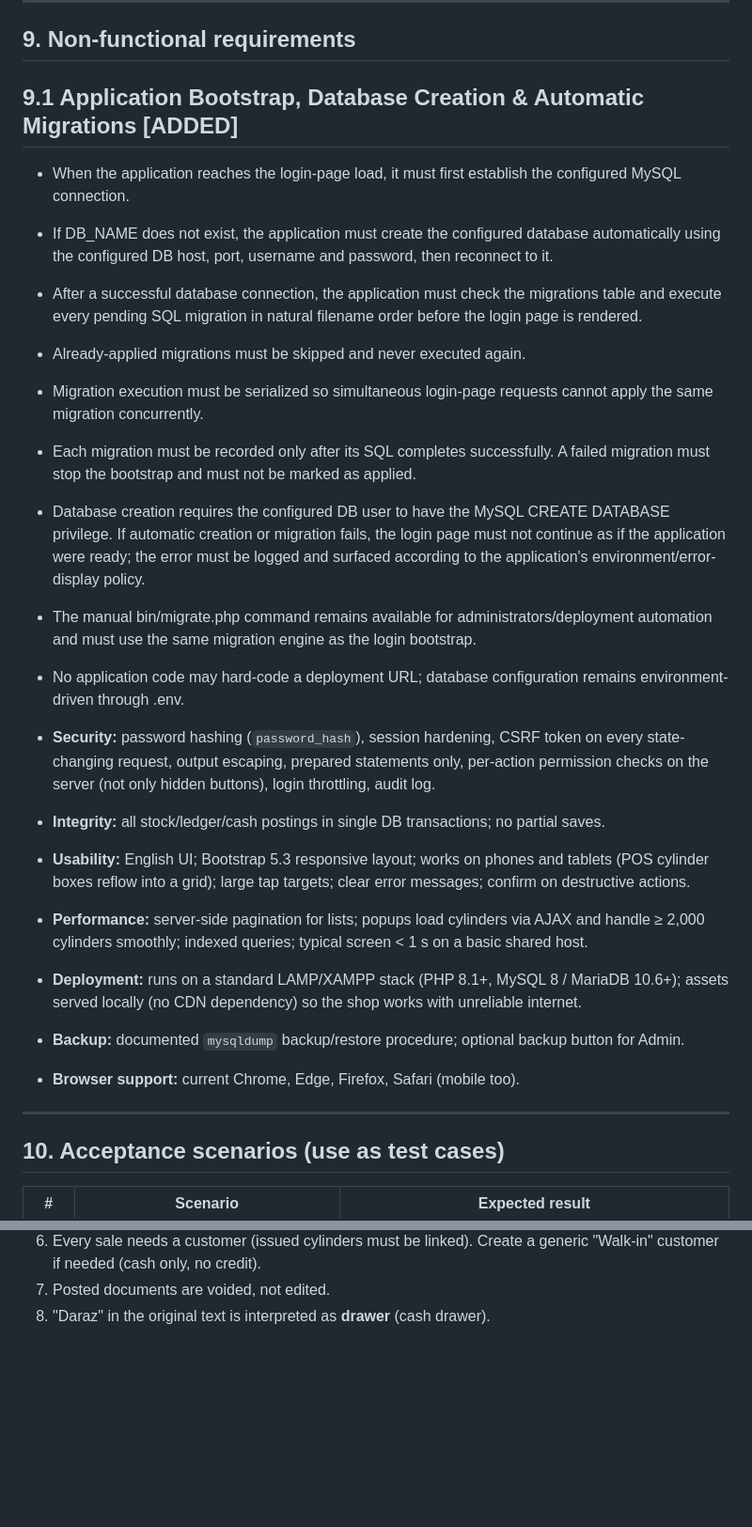
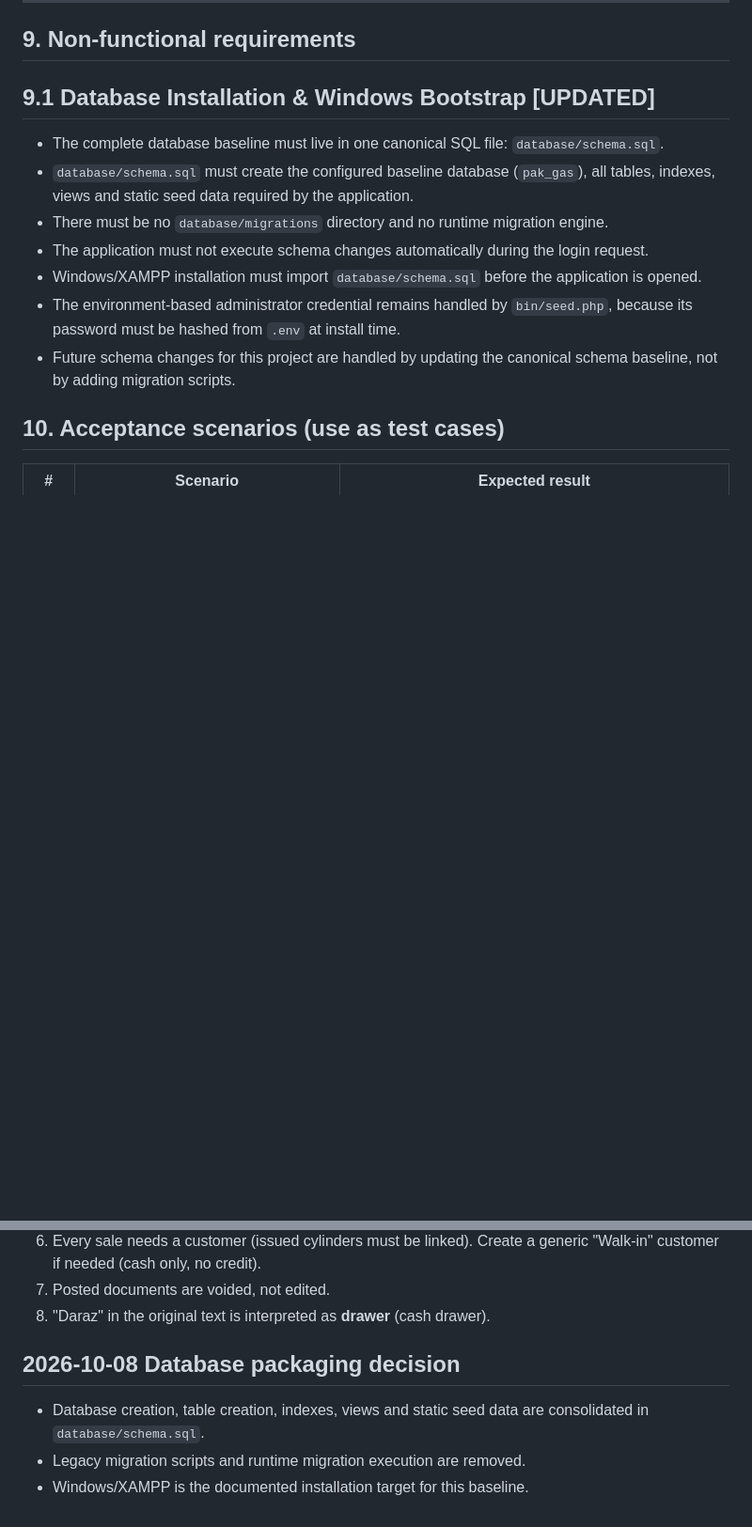
Before and after one commit to Abdulrehman-Malik/PAK-GAS-APP, a Markdown page: REQUIREMENTS.md, 2 parts joined by grey strips. Shown at 94% size. Rendered like a GitHub page; blank space fills up the shorter version.

Commit message:
docs(db): replace migration requirement with canonical schema baseline

```diff
--- a/REQUIREMENTS.md
+++ b/REQUIREMENTS.md
@@ -313,28 +313,15 @@ All reports: date filters, print-friendly, export to Excel/CSV.
 ---
 
 ## 9. Non-functional requirements
-## 9.1 Application Bootstrap, Database Creation & Automatic Migrations [ADDED]
+## 9.1 Database Installation & Windows Bootstrap [UPDATED]
 
-- When the application reaches the login-page load, it must first establish the configured MySQL connection.
-- If DB_NAME does not exist, the application must create the configured database automatically using the configured DB host, port, username and password, then reconnect to it.
-- After a successful database connection, the application must check the migrations table and execute every pending SQL migration in natural filename order before the login page is rendered.
-- Already-applied migrations must be skipped and never executed again.
-- Migration execution must be serialized so simultaneous login-page requests cannot apply the same migration concurrently.
-- Each migration must be recorded only after its SQL completes successfully. A failed migration must stop the bootstrap and must not be marked as applied.
-- Database creation requires the configured DB user to have the MySQL CREATE DATABASE privilege. If automatic creation or migration fails, the login page must not continue as if the application were ready; the error must be logged and surfaced according to the application's environment/error-display policy.
-- The manual bin/migrate.php command remains available for administrators/deployment automation and must use the same migration engine as the login bootstrap.
-- No application code may hard-code a deployment URL; database configuration remains environment-driven through .env.
-
-
-- **Security:** password hashing (`password_hash`), session hardening, CSRF token on every state-changing request, output escaping, prepared statements only, per-action permission checks on the server (not only hidden buttons), login throttling, audit log.
-- **Integrity:** all stock/ledger/cash postings in single DB transactions; no partial saves.
-- **Usability:** English UI; Bootstrap 5.3 responsive layout; works on phones and tablets (POS cylinder boxes reflow into a grid); large tap targets; clear error messages; confirm on destructive actions.
-- **Performance:** server-side pagination for lists; popups load cylinders via AJAX and handle ≥ 2,000 cylinders smoothly; indexed queries; typical screen < 1 s on a basic shared host.
-- **Deployment:** runs on a standard LAMP/XAMPP stack (PHP 8.1+, MySQL 8 / MariaDB 10.6+); assets served locally (no CDN dependency) so the shop works with unreliable internet.
-- **Backup:** documented `mysqldump` backup/restore procedure; optional backup button for Admin.
-- **Browser support:** current Chrome, Edge, Firefox, Safari (mobile too).
-
----
+- The complete database baseline must live in one canonical SQL file: `database/schema.sql`.
+- `database/schema.sql` must create the configured baseline database (`pak_gas`), all tables, indexes, views and static seed data required by the application.
+- There must be no `database/migrations` directory and no runtime migration engine.
+- The application must not execute schema changes automatically during the login request.
+- Windows/XAMPP installation must import `database/schema.sql` before the application is opened.
+- The environment-based administrator credential remains handled by `bin/seed.php`, because its password must be hashed from `.env` at install time.
+- Future schema changes for this project are handled by updating the canonical schema baseline, not by adding migration scripts.
 
 ## 10. Acceptance scenarios (use as test cases)
 
@@ -386,3 +373,9 @@ All reports: date filters, print-friendly, export to Excel/CSV.
 6. Every sale needs a customer (issued cylinders must be linked). Create a generic "Walk-in" customer if needed (cash only, no credit).
 7. Posted documents are voided, not edited.
 8. "Daraz" in the original text is interpreted as **drawer** (cash drawer).
+
+
+## 2026-10-08 Database packaging decision
+- Database creation, table creation, indexes, views and static seed data are consolidated in `database/schema.sql`.
+- Legacy migration scripts and runtime migration execution are removed.
+- Windows/XAMPP is the documented installation target for this baseline.
```
